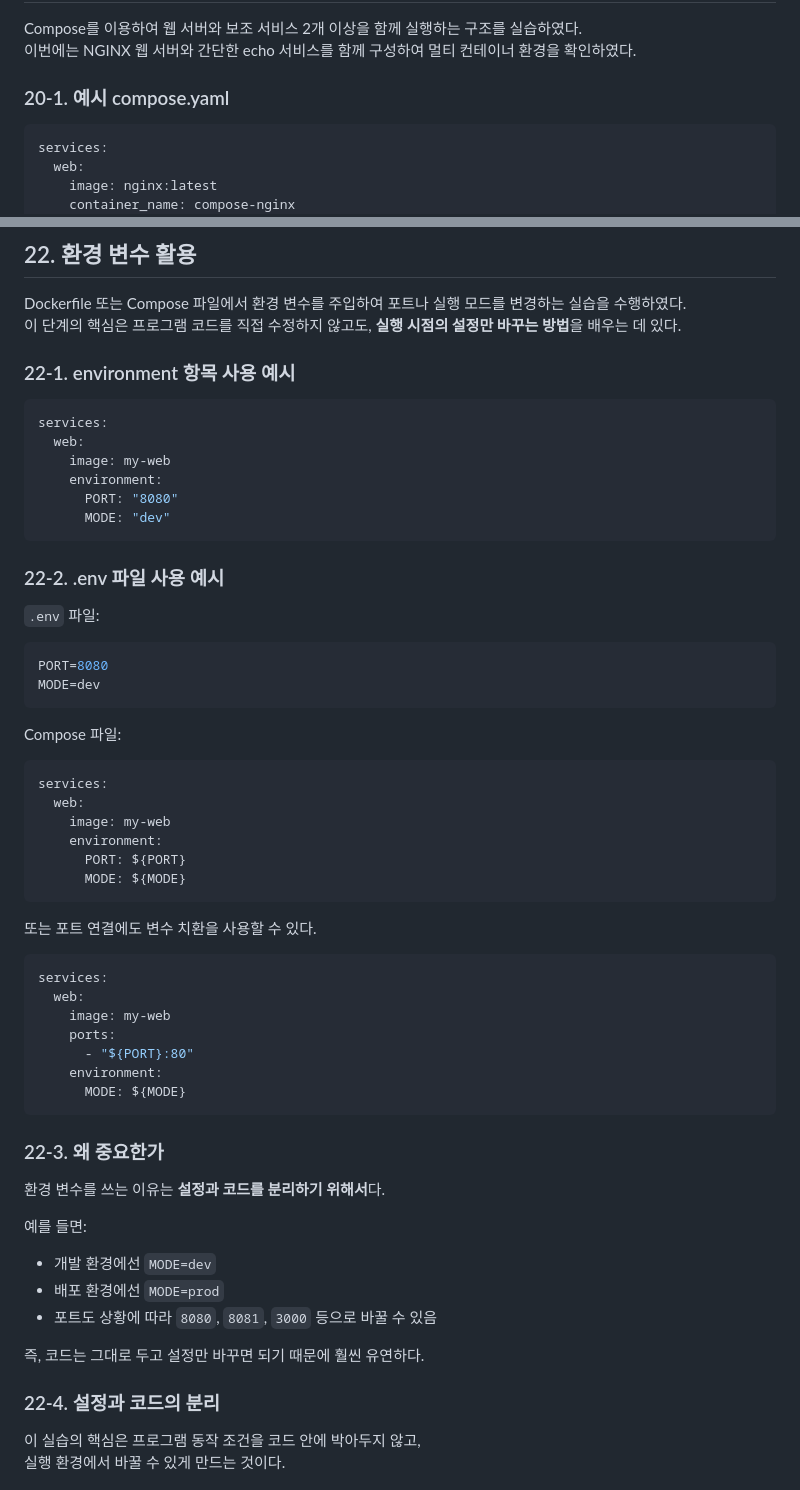
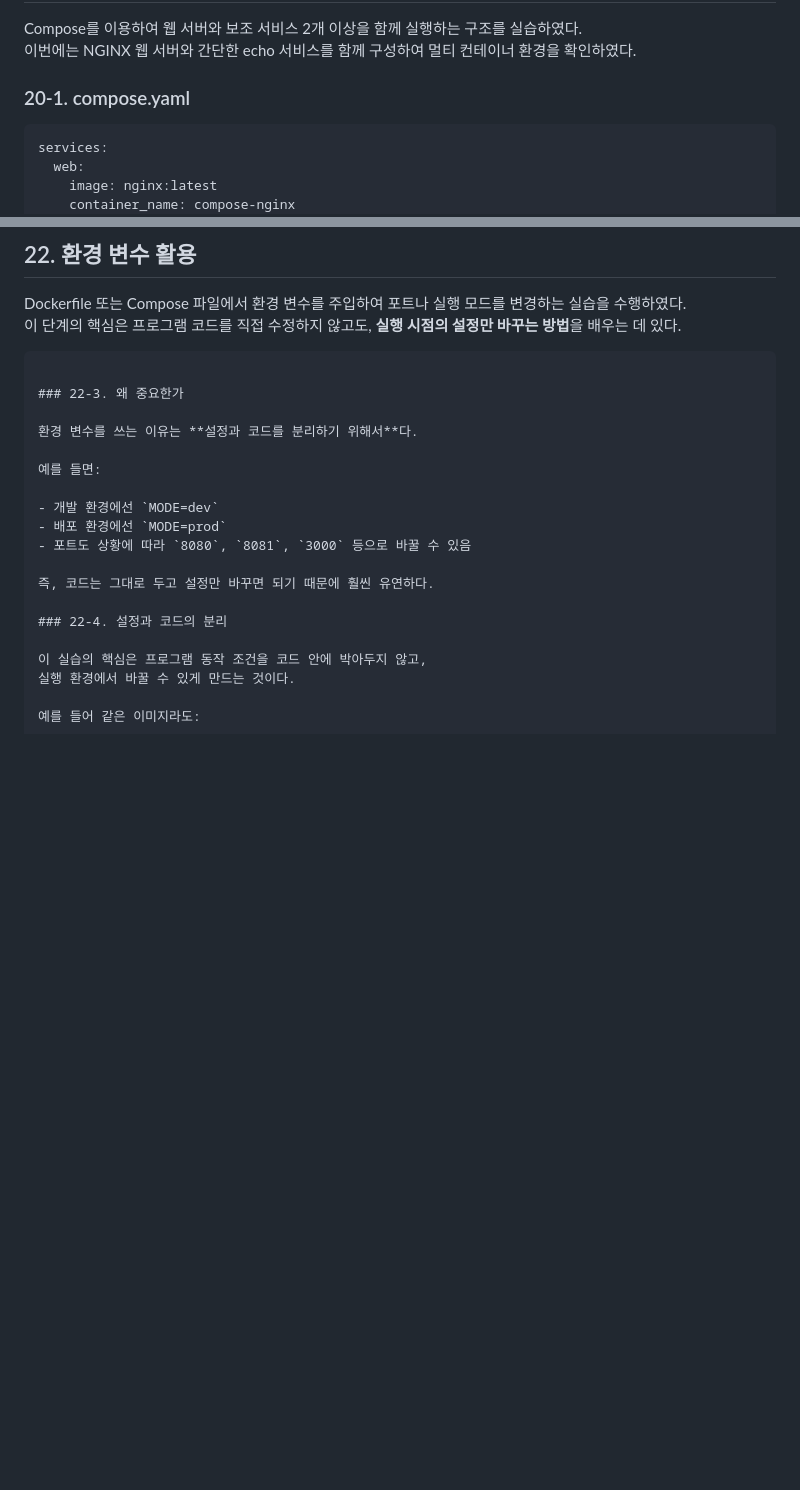
Before and after one commit to choidaehan9819/ia-codyssey, a Markdown page: README.md, 2 parts joined by grey strips. Rendered like a GitHub page; blank space fills up the shorter version.

Commit message:
Update README to remove environment variable examples
Removed examples of using environment variables in Docker Compose.

````diff
--- a/README.md
+++ b/README.md
@@ -724,7 +724,7 @@ docker run -d -p 8083:80 -v $(pwd)/app:/usr/share/nginx/html nginx
 Compose를 이용하여 웹 서버와 보조 서비스 2개 이상을 함께 실행하는 구조를 실습하였다.
 이번에는 NGINX 웹 서버와 간단한 echo 서비스를 함께 구성하여 멀티 컨테이너 환경을 확인하였다.
 
-### 20-1. 예시 compose.yaml
+### 20-1. compose.yaml
 
 ```yaml
 services:
@@ -838,47 +838,6 @@ Compose 파일을 읽고 필요한 서비스들을 생성하고 실행한다.
 Dockerfile 또는 Compose 파일에서 환경 변수를 주입하여 포트나 실행 모드를 변경하는 실습을 수행하였다.
 이 단계의 핵심은 프로그램 코드를 직접 수정하지 않고도, **실행 시점의 설정만 바꾸는 방법**을 배우는 데 있다.
 
-### 22-1. environment 항목 사용 예시
-
-```yaml
-services:
-  web:
-    image: my-web
-    environment:
-      PORT: "8080"
-      MODE: "dev"
-```
-
-### 22-2. .env 파일 사용 예시
-
-`.env` 파일:
-
-```env
-PORT=8080
-MODE=dev
-```
-
-Compose 파일:
-
-```yaml
-services:
-  web:
-    image: my-web
-    environment:
-      PORT: ${PORT}
-      MODE: ${MODE}
-```
-
-또는 포트 연결에도 변수 치환을 사용할 수 있다.
-
-```yaml
-services:
-  web:
-    image: my-web
-    ports:
-      - "${PORT}:80"
-    environment:
-      MODE: ${MODE}
 ```
 
 ### 22-3. 왜 중요한가
````
